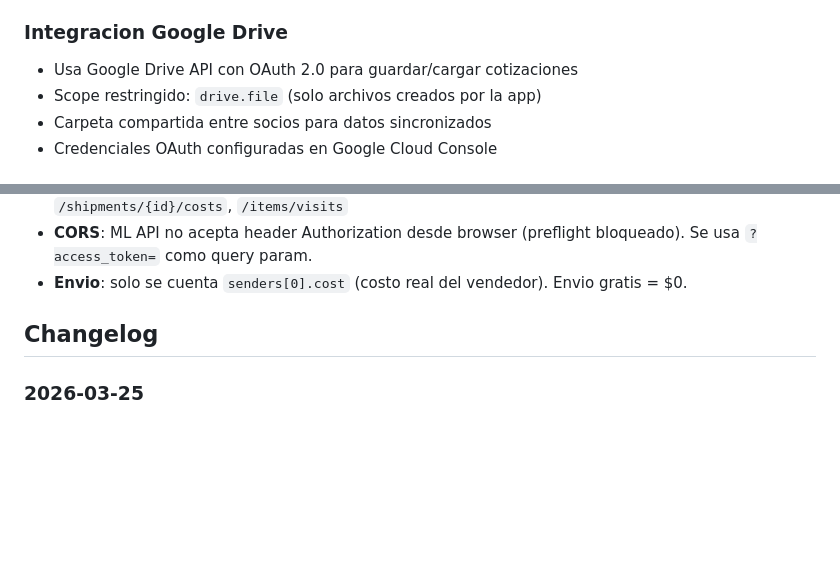
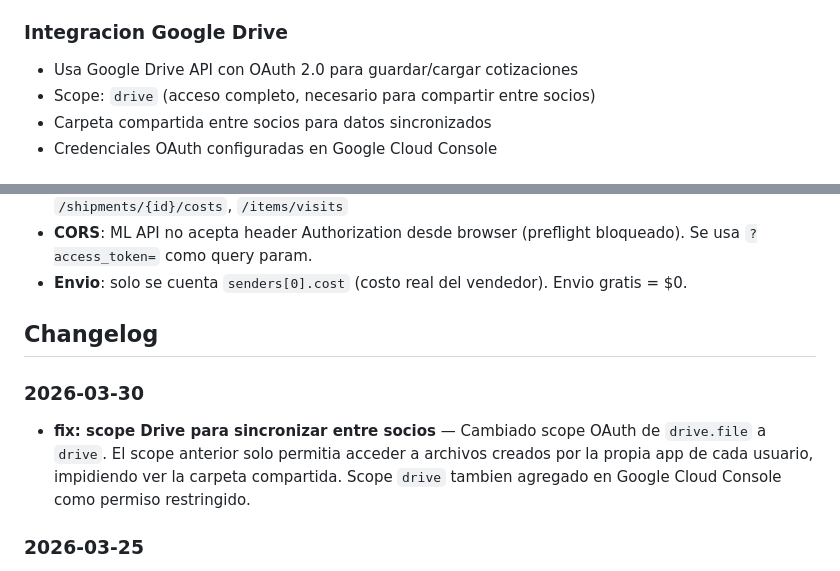
Before and after one commit to stiflerspain/fixit-tool, a Markdown page: CLAUDE.md, 2 parts joined by grey strips. GitHub-like rendering; blank space fills up the shorter version.

Commit message:
docs: update CLAUDE.md with Drive scope change
Co-Authored-By: Claude Opus 4.6 (1M context) <noreply@anthropic.com>

```diff
--- a/CLAUDE.md
+++ b/CLAUDE.md
@@ -28,7 +28,7 @@ El archivo contiene CSS + JSX inline con los siguientes modulos:
 
 ### Integracion Google Drive
 - Usa Google Drive API con OAuth 2.0 para guardar/cargar cotizaciones
-- Scope restringido: `drive.file` (solo archivos creados por la app)
+- Scope: `drive` (acceso completo, necesario para compartir entre socios)
 - Carpeta compartida entre socios para datos sincronizados
 - Credenciales OAuth configuradas en Google Cloud Console
 
@@ -64,6 +64,9 @@ El archivo contiene CSS + JSX inline con los siguientes modulos:
 
 ## Changelog
 
+### 2026-03-30
+- **fix: scope Drive para sincronizar entre socios** — Cambiado scope OAuth de `drive.file` a `drive`. El scope anterior solo permitia acceder a archivos creados por la propia app de cada usuario, impidiendo ver la carpeta compartida. Scope `drive` tambien agregado en Google Cloud Console como permiso restringido.
+
 ### 2026-03-25
 - **feat: integracion MercadoLibre API** — Nuevo modulo `MeliService` con OAuth PKCE + client_secret ofuscado, `useMercadoLibre` hook, dashboard con datos reales. Selector de fechas (hoy, 7 dias, 30 dias, personalizado). 6 KPIs globales + cards por producto con margen real. Selector de cotizaciones multi-select para asignar costo de importacion con calculo ponderado. Mappings guardados en Drive como `ml-mappings.json`. Indicador ML en header.
 - **fix: CORS ML API** — ML bloquea preflight con header Authorization. Cambiado a `?access_token=` como query param.
```
